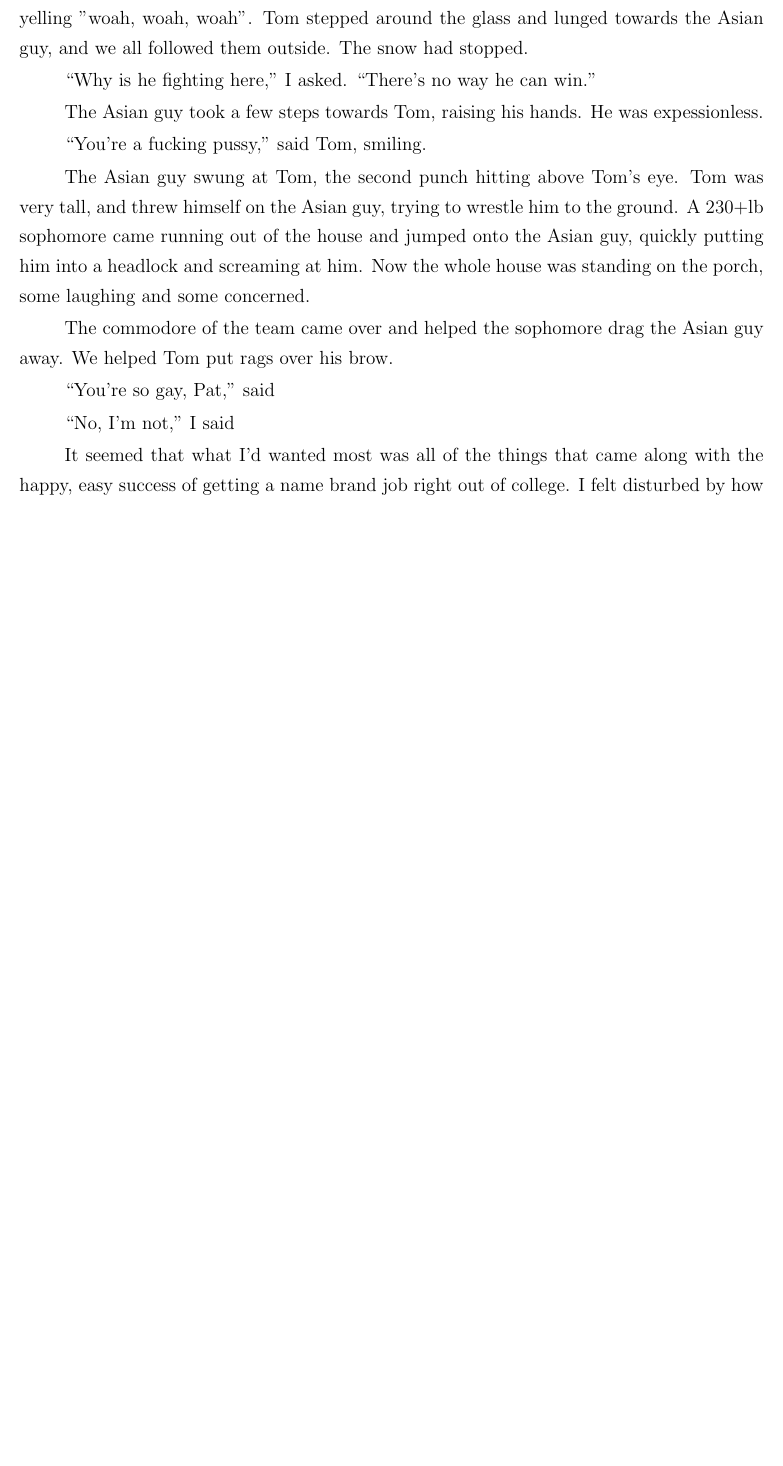
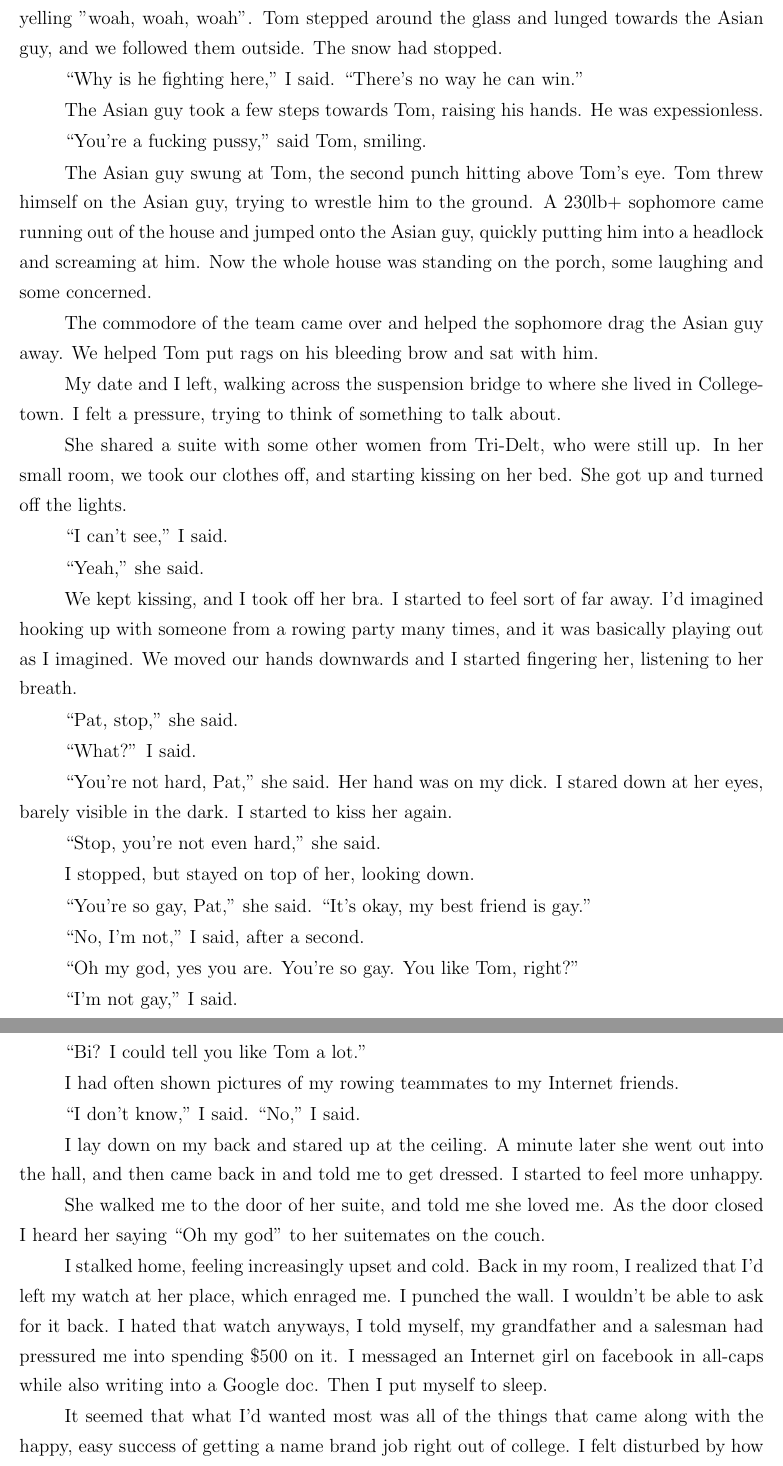
Before and after one commit to ptsteadman/college-memoir, a LaTeX book (college-memoir.tex, which reads chapters/wretched.tex): part of page 7 of 11 before the commit and two parts of pages 7 and 8 of 12 after it, the two joined at a grey line, cut so that both start at the same text, the shorter picture padded with empty space. Compiled offline with pdfLaTeX.

Commit message:
Pat Pat Pat Pat

```diff
--- a/chapters/wretched.tex
+++ b/chapters/wretched.tex
@@ -292,4 +287 @@ quiet, sardonic rower, also from my year.
 
-``Oh shit,'' I said quietly, and was pushed away from the glass by Andrew, who was
-yelling "woah, woah, woah".  Tom stepped around the glass and lunged towards the
-Asian guy, and we all followed them outside.  The snow had stopped.
@@ -296,25 +291,79 @@ Asian guy, and we all followed them outside.  The snow had stopped.
 
-``Why is he fighting here,'' I asked.  ``There's no way he can win.''
+``Oh shit,'' I said quietly, and was pushed away from the glass by Andrew, who
+was yelling "woah, woah, woah".  Tom stepped around the glass and lunged towards
+the Asian guy, and we followed them outside.  The snow had stopped.
+
+``Why is he fighting here,'' I said.  ``There's no way he can win.''
 
 The Asian guy took a few steps towards Tom, raising his hands.  He was
 expessionless.
 
 ``You're a fucking pussy,'' said Tom, smiling.
 
-The Asian guy swung at Tom, the second punch hitting above Tom's eye.  Tom was
-very tall, and threw himself on the Asian guy, trying to wrestle him to the
-ground.  A 230+lb sophomore came running out of the house and jumped onto the
-Asian guy, quickly putting him into a headlock and screaming at him.   Now the
-whole house was standing on the porch, some laughing and some concerned.
+The Asian guy swung at Tom, the second punch hitting above Tom's eye.  Tom threw
+himself on the Asian guy, trying to wrestle him to the ground.  A 230lb+
+sophomore came running out of the house and jumped onto the Asian guy, quickly
+putting him into a headlock and screaming at him.   Now the whole house was
+standing on the porch, some laughing and some concerned.
 
 The commodore of the team came over and helped the sophomore drag the Asian guy
-away.  We helped Tom put rags over his brow.
+away.  We helped Tom put rags on his bleeding brow and sat with him.
 
+My date and I left, walking across the suspension bridge to where she
+lived in Collegetown.  I felt a pressure, trying to think of something to talk
+about.
 
+She shared a suite with some other women from Tri-Delt, who were still up.  In
+her small room, we took our clothes off, and starting kissing on her bed.  She
+got up and turned off the lights.
 
-``You're so gay, Pat,'' said
+``I can't see,'' I said.
 
-``No, I'm not,'' I said
+``Yeah,'' she said.
+
+We kept kissing, and I took off her bra.  I started to feel sort of far away.
+I'd imagined hooking up with someone from a rowing party many times, and it was
+basically playing out as I imagined.  We moved our hands downwards and I started
+fingering her, listening to her breath.
+
+``Pat, stop,'' she said.
+
+``What?'' I said.
+
+``You're not hard, Pat,'' she said.  Her hand was on my dick.  I stared down at
+her eyes, barely visible in the dark.  I started to kiss her again.
+
+``Stop, you're not even hard,'' she said.
+
+I stopped, but stayed on top of her, looking down.
+
+``You're so gay, Pat,'' she said.  ``It's okay, my best friend is gay.''
+
+``No, I'm not,'' I said, after a second.
+
+``Oh my god, yes you are.  You're so gay.  You like Tom, right?''
+
+``I'm not gay,'' I said.
+
+``Bi?  I could tell you like Tom a lot.''
+
+I had often shown pictures of my rowing teammates to my Internet friends.
+
+``I don't know,'' I said.  ``No,'' I said.
+
+I lay down on my back and stared up at the ceiling.  A minute later she went out
+into the hall, and then came back in and told me to get dressed.  I started to
+feel more unhappy.
+
+She walked me to the door of her suite, and told me she loved me.  As the door
+closed I heard her saying ``Oh my god'' to her suitemates on the couch.
+
+I stalked home, feeling increasingly upset and cold.  Back in my room, I
+realized that I'd left my watch at her place, which enraged me.  I punched the
+wall.  I wouldn't be able to ask for it back.  I hated that watch anyways, I
+told myself, my grandfather and a salesman had pressured me into spending \$500
+on it.  I messaged an Internet girl on facebook in all-caps while also writing
+into a Google doc.  Then I put myself to sleep.
 
 It seemed that what I'd wanted most was all of the things that came along with
 the happy, easy success of getting a name brand job right out of college.  I
```
Also changed, not shown: chapters/wretched.tex (66 more changed lines).
